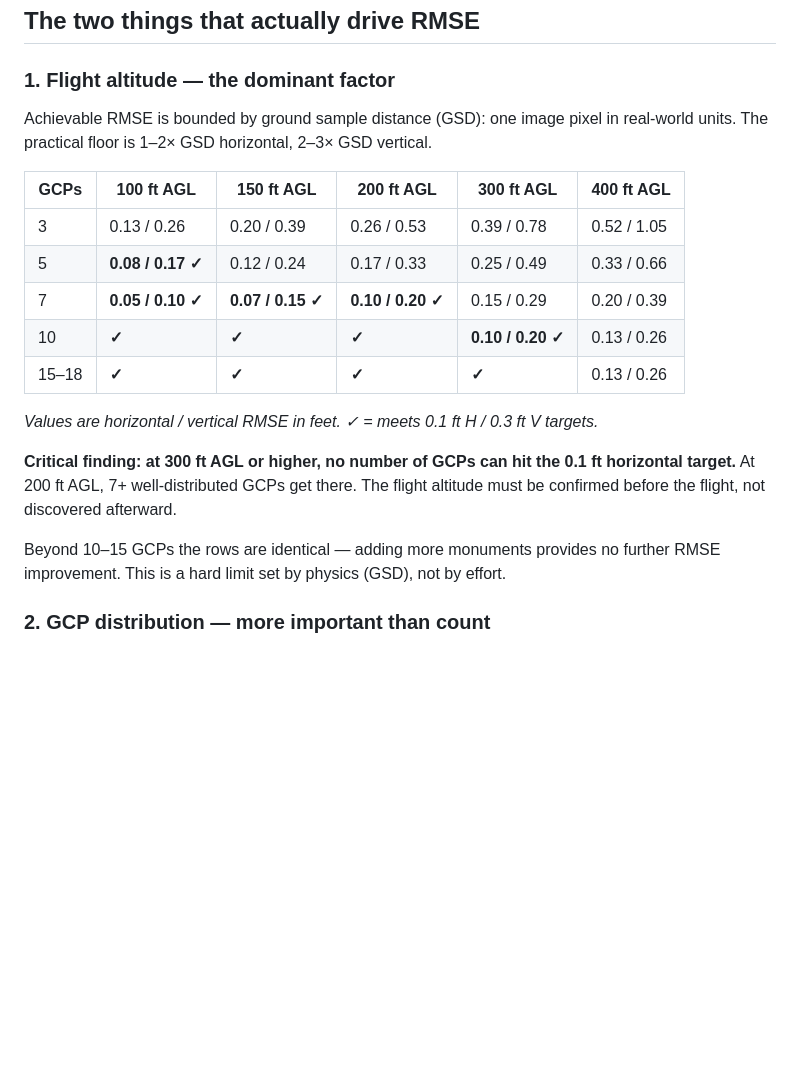
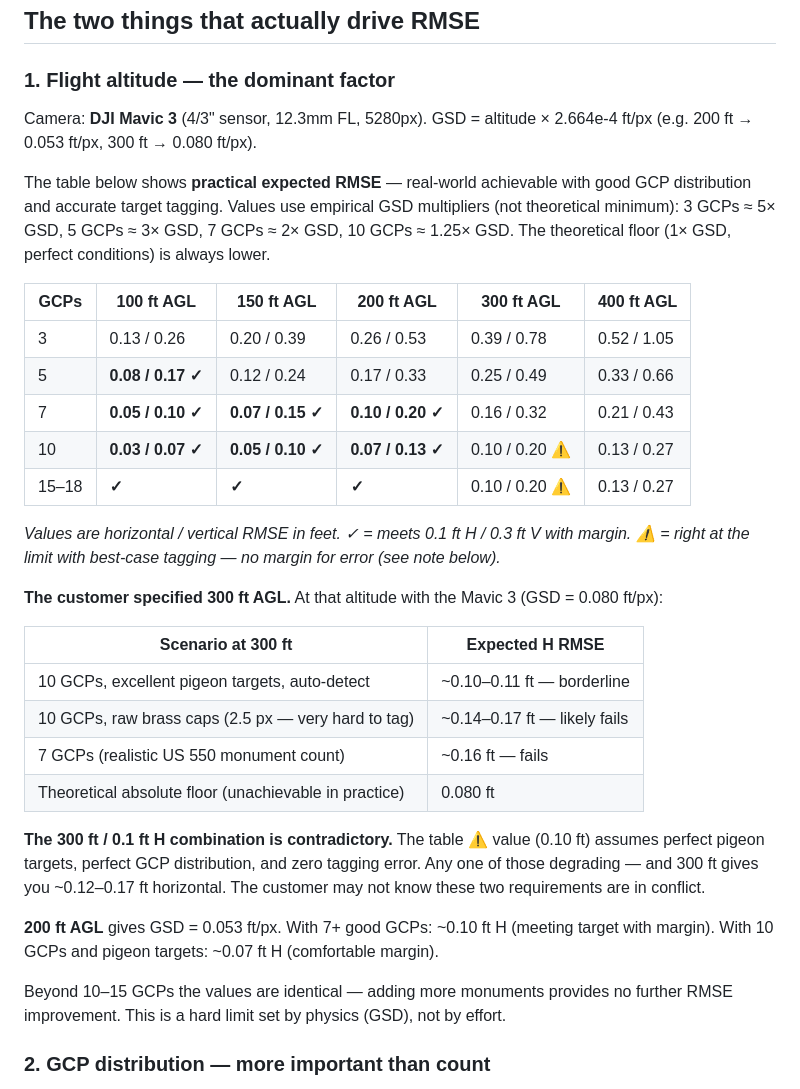
Before and after one commit to jrstear/geo, a Markdown page: docs/aztec-gcp-analysis.md, the part around the change. Rendered like a GitHub page; blank space fills up the shorter version.

Commit message:
docs: clarify RMSE table is practical not theoretical; add 300ft AGL breakdown
- Label table as practical expected RMSE with empirical GSD multipliers
- Specify camera (Mavic 3, GSD factor)
- Add 300ft AGL scenario table showing brass cap vs pigeon target RMSE
- Make explicit that customer's 300ft / 0.1ft H requirements are contradictory
- Correct 7-GCP row at 300/400 ft (was showing wrong values)

Co-Authored-By: Claude Sonnet 4.6 <noreply@anthropic.com>

```diff
--- a/docs/aztec-gcp-analysis.md
+++ b/docs/aztec-gcp-analysis.md
@@ -70,24 +70,43 @@ a true survey monument.
 
 ### 1. Flight altitude — the dominant factor
 
-Achievable RMSE is bounded by ground sample distance (GSD): one image pixel in
-real-world units.  The practical floor is 1–2× GSD horizontal, 2–3× GSD vertical.
+Camera: **DJI Mavic 3** (4/3" sensor, 12.3mm FL, 5280px).
+GSD = altitude × 2.664e-4 ft/px (e.g. 200 ft → 0.053 ft/px, 300 ft → 0.080 ft/px).
+
+The table below shows **practical expected RMSE** — real-world achievable with good GCP
+distribution and accurate target tagging.  Values use empirical GSD multipliers (not
+theoretical minimum): 3 GCPs ≈ 5× GSD, 5 GCPs ≈ 3× GSD, 7 GCPs ≈ 2× GSD,
+10 GCPs ≈ 1.25× GSD.  The theoretical floor (1× GSD, perfect conditions) is always lower.
 
 | GCPs | 100 ft AGL | 150 ft AGL | 200 ft AGL | 300 ft AGL | 400 ft AGL |
 |---|---|---|---|---|---|
 | 3 | 0.13 / 0.26 | 0.20 / 0.39 | 0.26 / 0.53 | 0.39 / 0.78 | 0.52 / 1.05 |
 | 5 | **0.08 / 0.17 ✓** | 0.12 / 0.24 | 0.17 / 0.33 | 0.25 / 0.49 | 0.33 / 0.66 |
-| 7 | **0.05 / 0.10 ✓** | **0.07 / 0.15 ✓** | **0.10 / 0.20 ✓** | 0.15 / 0.29 | 0.20 / 0.39 |
-| 10 | **✓** | **✓** | **✓** | **0.10 / 0.20 ✓** | 0.13 / 0.26 |
-| 15–18 | **✓** | **✓** | **✓** | **✓** | 0.13 / 0.26 |
+| 7 | **0.05 / 0.10 ✓** | **0.07 / 0.15 ✓** | **0.10 / 0.20 ✓** | 0.16 / 0.32 | 0.21 / 0.43 |
+| 10 | **0.03 / 0.07 ✓** | **0.05 / 0.10 ✓** | **0.07 / 0.13 ✓** | 0.10 / 0.20 ⚠ | 0.13 / 0.27 |
+| 15–18 | **✓** | **✓** | **✓** | 0.10 / 0.20 ⚠ | 0.13 / 0.27 |
 
-*Values are horizontal / vertical RMSE in feet.  ✓ = meets 0.1 ft H / 0.3 ft V targets.*
+*Values are horizontal / vertical RMSE in feet.  ✓ = meets 0.1 ft H / 0.3 ft V with margin.
+⚠ = right at the limit with best-case tagging — no margin for error (see note below).*
 
-**Critical finding: at 300 ft AGL or higher, no number of GCPs can hit the 0.1 ft
-horizontal target.**  At 200 ft AGL, 7+ well-distributed GCPs get there.  The flight
-altitude must be confirmed before the flight, not discovered afterward.
+**The customer specified 300 ft AGL.** At that altitude with the Mavic 3 (GSD = 0.080 ft/px):
 
-Beyond 10–15 GCPs the rows are identical — adding more monuments provides no further
+| Scenario at 300 ft | Expected H RMSE |
+|---|---|
+| 10 GCPs, excellent pigeon targets, auto-detect | ~0.10–0.11 ft — borderline |
+| 10 GCPs, raw brass caps (2.5 px — very hard to tag) | ~0.14–0.17 ft — likely fails |
+| 7 GCPs (realistic US 550 monument count) | ~0.16 ft — fails |
+| Theoretical absolute floor (unachievable in practice) | 0.080 ft |
+
+**The 300 ft / 0.1 ft H combination is contradictory.**  The table ⚠ value (0.10 ft) assumes
+perfect pigeon targets, perfect GCP distribution, and zero tagging error.  Any one of those
+degrading — and 300 ft gives you ~0.12–0.17 ft horizontal.  The customer may not know
+these two requirements are in conflict.
+
+**200 ft AGL** gives GSD = 0.053 ft/px.  With 7+ good GCPs: ~0.10 ft H (meeting target
+with margin).  With 10 GCPs and pigeon targets: ~0.07 ft H (comfortable margin).
+
+Beyond 10–15 GCPs the values are identical — adding more monuments provides no further
 RMSE improvement.  This is a hard limit set by physics (GSD), not by effort.
 
 ### 2. GCP distribution — more important than count
```
